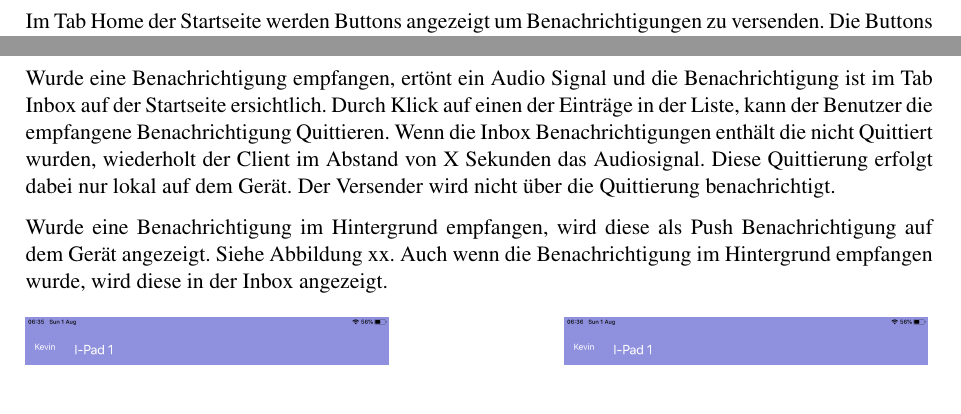
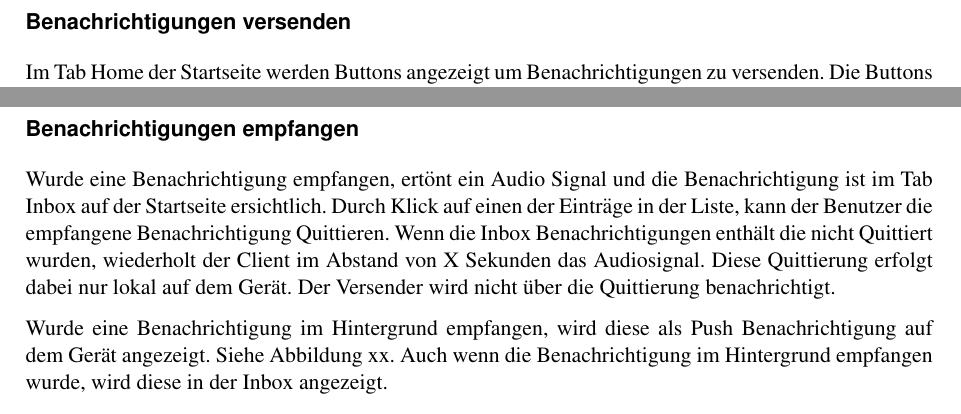
Before and after one commit to IP5-Cloudbasiertes-Praxisrufsystem/IP5-documentation, a LaTeX document (src/cloudbasiertes_praxisrufsystem.tex, which reads src/sections/realisation/results/mobileclient.tex): two parts of pages 48 and 49 of 57, joined at a grey line, cut at the place of the change, the shorter picture padded with empty space. Compiled offline with pdfLaTeX.

Commit message:
Describe Results Mobile Client

```diff
--- a/src/sections/realisation/results/mobileclient.tex
+++ b/src/sections/realisation/results/mobileclient.tex
@@ -29,6 +29,8 @@ Nachdem die Auswahl erfolgt ist, wird der Benutzer zur Home Seite weitergeleitet
 
 \clearpage
 
+\subsubsection*{Benachrichtigungen versenden}
+
 Im Tab Home der Startseite werden Buttons angezeigt um Benachrichtigungen zu versenden.
 Die Buttons werden hier dynamisch aus der geladenen Konfiguration angezeigt.
 Diese Konfiguration beinhaltet den Text der auf dem Button angezeigt wird sowie den Inhalt der Benachrichtigung versendet wird.
@@ -55,6 +57,8 @@ Er hat dann die Möglichkeit, das Versenden an diese Empfänger wiederholen.
 
 \clearpage
 
+\subsubsection*{Benachrichtigungen empfangen}
+
 Wurde eine Benachrichtigung empfangen, ertönt ein Audio Signal und die Benachrichtigung ist im Tab Inbox auf der Startseite ersichtlich.
 Durch Klick auf einen der Einträge in der Liste, kann der Benutzer die empfangene Benachrichtigung Quittieren.
 Wenn die Inbox Benachrichtigungen enthält die nicht Quittiert wurden, wiederholt der Client im Abstand von X Sekunden das Audiosignal.
```
Also changed, not shown: out/cloudbasiertes_praxisrufsystem.pdf.
